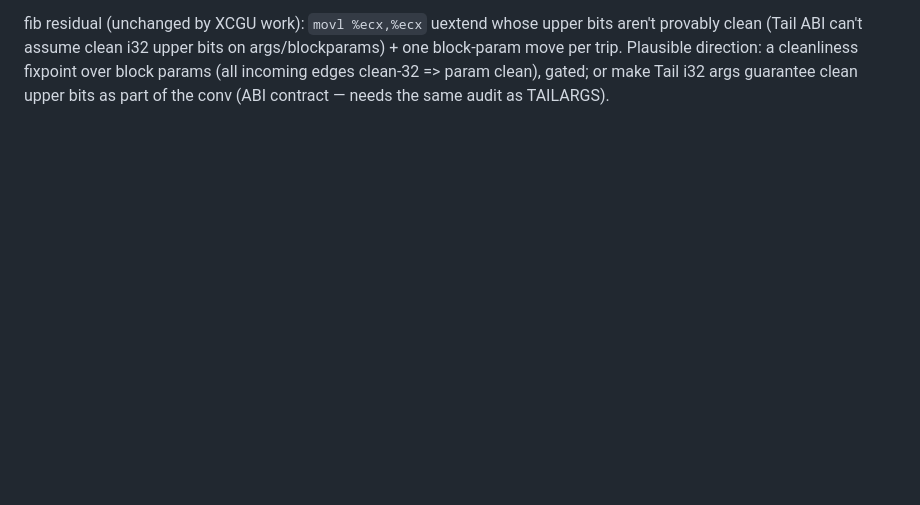
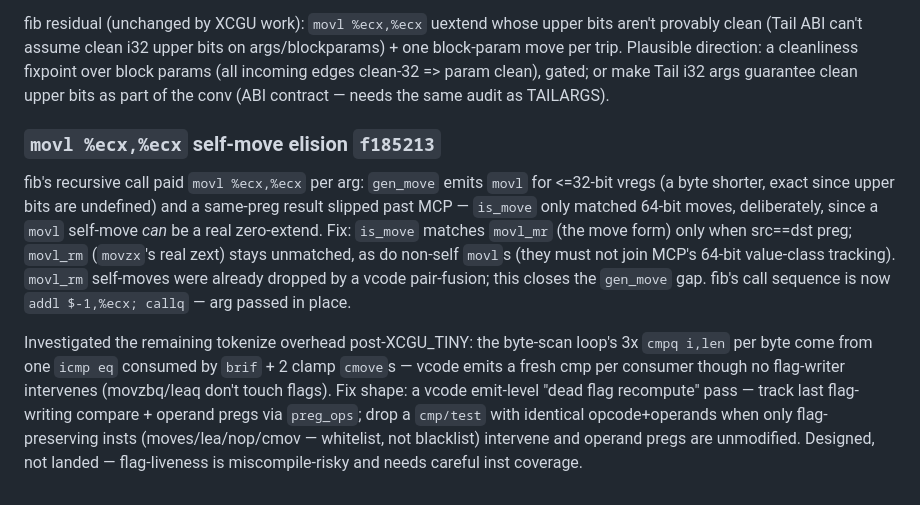
Before and after one commit to haydenflinner/rustc_codegen_pliron, a Markdown page: docs/history/x64-notes.md, the part around the change. GitHub-like rendering; blank space fills up the shorter version.

Commit message:
docs: movl self-move fix + flag-recompute design

```diff
--- a/docs/history/x64-notes.md
+++ b/docs/history/x64-notes.md
@@ -1095,3 +1095,27 @@ Plausible direction: a cleanliness fixpoint over block params (all
 incoming edges clean-32 => param clean), gated; or make Tail i32 args
 guarantee clean upper bits as part of the conv (ABI contract — needs
 the same audit as TAILARGS).
+
+### `movl %ecx,%ecx` self-move elision `f185213`
+
+fib's recursive call paid `movl %ecx,%ecx` per arg: `gen_move` emits
+`movl` for <=32-bit vregs (a byte shorter, exact since upper bits are
+undefined) and a same-preg result slipped past MCP — `is_move` only
+matched 64-bit moves, deliberately, since a `movl` self-move *can* be
+a real zero-extend. Fix: `is_move` matches `movl_mr` (the move form)
+only when src==dst preg; `movl_rm` (`movzx`'s real zext) stays
+unmatched, as do non-self `movl`s (they must not join MCP's 64-bit
+value-class tracking). `movl_rm` self-moves were already dropped by a
+vcode pair-fusion; this closes the `gen_move` gap. fib's call
+sequence is now `addl $-1,%ecx; callq` — arg passed in place.
+
+Investigated the remaining tokenize overhead post-XCGU_TINY: the
+byte-scan loop's 3x `cmpq i,len` per byte come from one `icmp eq`
+consumed by `brif` + 2 clamp `cmove`s — vcode emits a fresh cmp per
+consumer though no flag-writer intervenes (movzbq/leaq don't touch
+flags). Fix shape: a vcode emit-level "dead flag recompute" pass —
+track last flag-writing compare + operand pregs via `preg_ops`;
+drop a `cmp/test` with identical opcode+operands when only
+flag-preserving insts (moves/lea/nop/cmov — whitelist, not blacklist)
+intervene and operand pregs are unmodified. Designed, not landed —
+flag-liveness is miscompile-risky and needs careful inst coverage.
```
